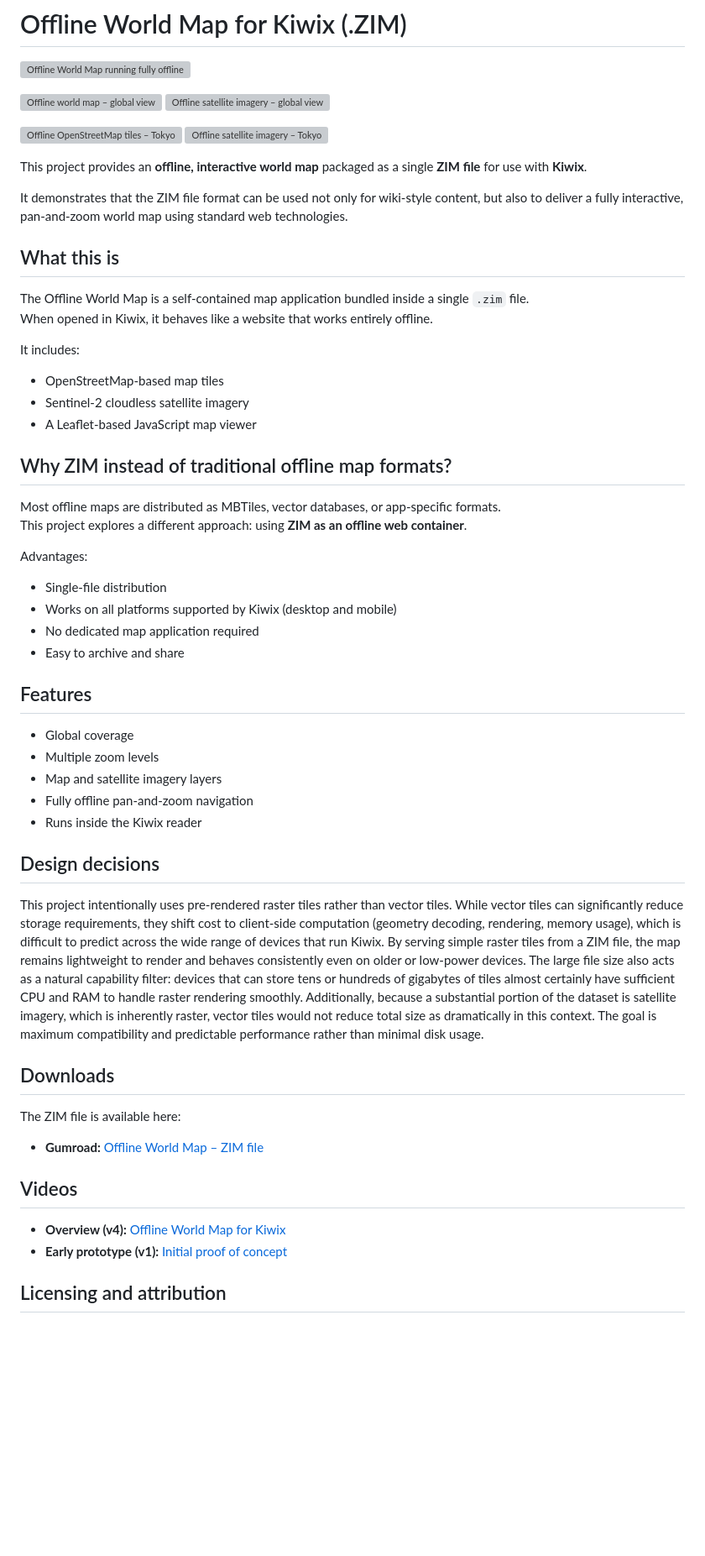
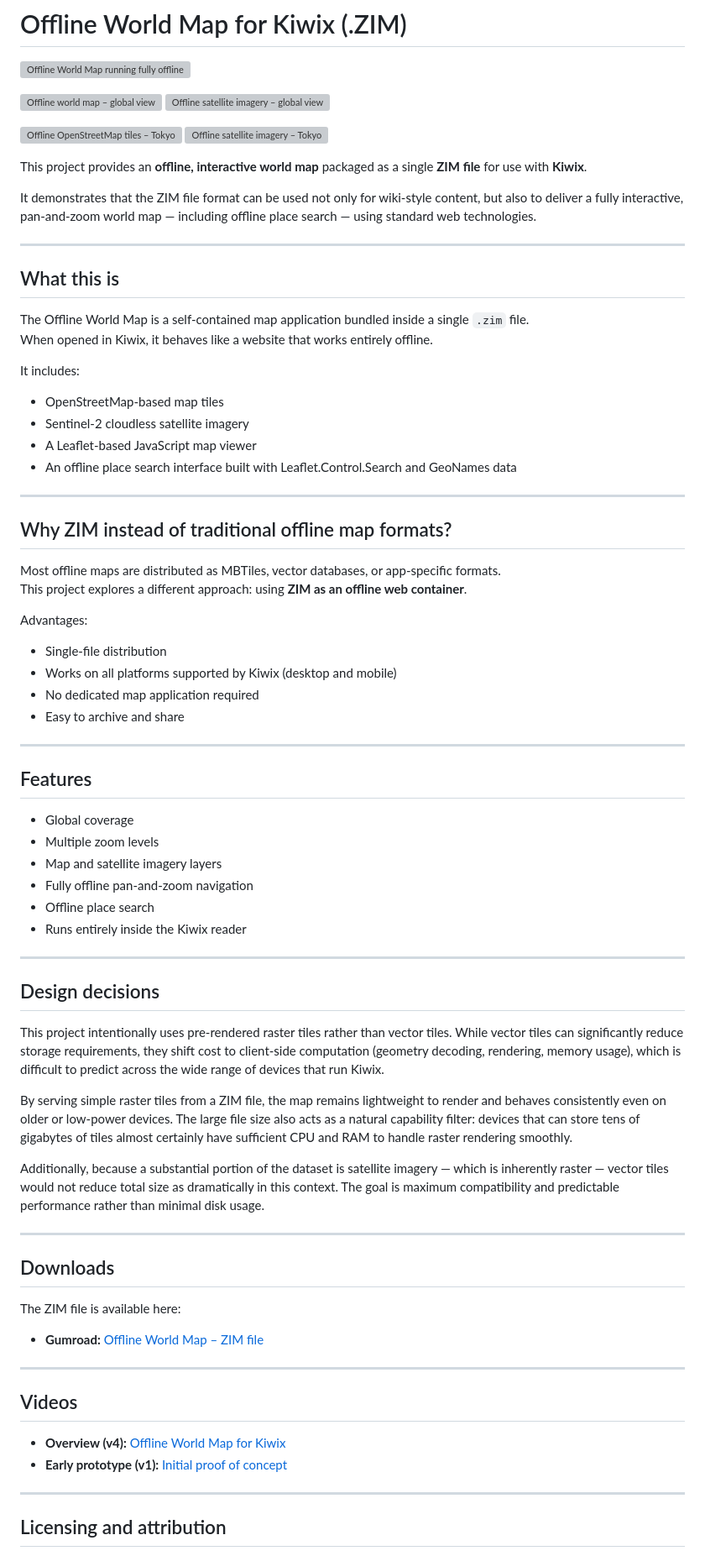
Before and after one commit to anthonykaram/offline-world-map, a Markdown page: README.md, the part around one of its changes. Shown at 84% size. Drawn GitHub-style; blank space fills up the shorter version; grey boxes are pictures that could not be loaded.

Commit message:
Update README.md
Added fully offline place search using GeoNames data, enabling fast lookup of countries, capitals, and major cities directly within Kiwix. Search is optimized for offline use and low-memory devices while preserving the project’s single-file ZIM distribution model.

```diff
--- a/README.md
+++ b/README.md
@@ -10,7 +10,9 @@
 
 This project provides an **offline, interactive world map** packaged as a single **ZIM file** for use with **Kiwix**.
 
-It demonstrates that the ZIM file format can be used not only for wiki-style content, but also to deliver a fully interactive, pan-and-zoom world map using standard web technologies.
+It demonstrates that the ZIM file format can be used not only for wiki-style content, but also to deliver a fully interactive, pan-and-zoom world map — including offline place search — using standard web technologies.
+
+---
 
 ## What this is
 
@@ -22,6 +24,9 @@ It includes:
 - OpenStreetMap-based map tiles
 - Sentinel-2 cloudless satellite imagery
 - A Leaflet-based JavaScript map viewer
+- An offline place search interface built with Leaflet.Control.Search and GeoNames data
+
+---
 
 ## Why ZIM instead of traditional offline map formats?
 
@@ -35,17 +40,28 @@ Advantages:
 - No dedicated map application required
 - Easy to archive and share
 
+---
+
 ## Features
 
 - Global coverage
 - Multiple zoom levels
 - Map and satellite imagery layers
 - Fully offline pan-and-zoom navigation
-- Runs inside the Kiwix reader
+- Offline place search
+- Runs entirely inside the Kiwix reader
+
+---
 
 ## Design decisions
 
-This project intentionally uses pre-rendered raster tiles rather than vector tiles. While vector tiles can significantly reduce storage requirements, they shift cost to client-side computation (geometry decoding, rendering, memory usage), which is difficult to predict across the wide range of devices that run Kiwix. By serving simple raster tiles from a ZIM file, the map remains lightweight to render and behaves consistently even on older or low-power devices. The large file size also acts as a natural capability filter: devices that can store tens or hundreds of gigabytes of tiles almost certainly have sufficient CPU and RAM to handle raster rendering smoothly. Additionally, because a substantial portion of the dataset is satellite imagery, which is inherently raster, vector tiles would not reduce total size as dramatically in this context. The goal is maximum compatibility and predictable performance rather than minimal disk usage.
+This project intentionally uses pre-rendered raster tiles rather than vector tiles. While vector tiles can significantly reduce storage requirements, they shift cost to client-side computation (geometry decoding, rendering, memory usage), which is difficult to predict across the wide range of devices that run Kiwix.
+
+By serving simple raster tiles from a ZIM file, the map remains lightweight to render and behaves consistently even on older or low-power devices. The large file size also acts as a natural capability filter: devices that can store tens of gigabytes of tiles almost certainly have sufficient CPU and RAM to handle raster rendering smoothly.
+
+Additionally, because a substantial portion of the dataset is satellite imagery — which is inherently raster — vector tiles would not reduce total size as dramatically in this context. The goal is maximum compatibility and predictable performance rather than minimal disk usage.
+
+---
 
 ## Downloads
 
@@ -53,10 +69,14 @@ The ZIM file is available here:
 
 - **Gumroad:** [Offline World Map – ZIM file](https://anthonykaram.gumroad.com/l/offline_world_map)
 
+---
+
 ## Videos
 
 - **Overview (v4):** [Offline World Map for Kiwix](https://youtu.be/XYoBKyg8tH4)
 - **Early prototype (v1):** [Initial proof of concept](https://youtu.be/5qq_W7qMxxs)
+
+---
 
 ## Licensing and attribution
 
```
Also changed, not shown: other parts of README.md (+4 -2 lines).
